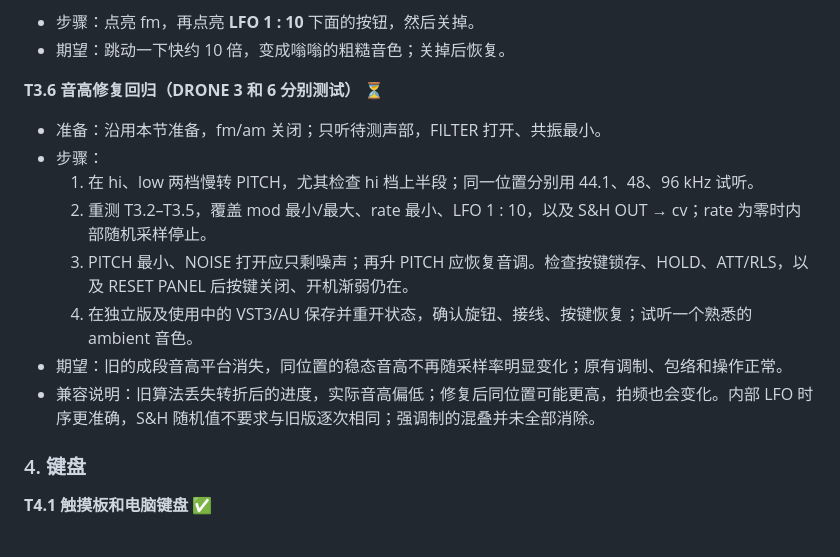
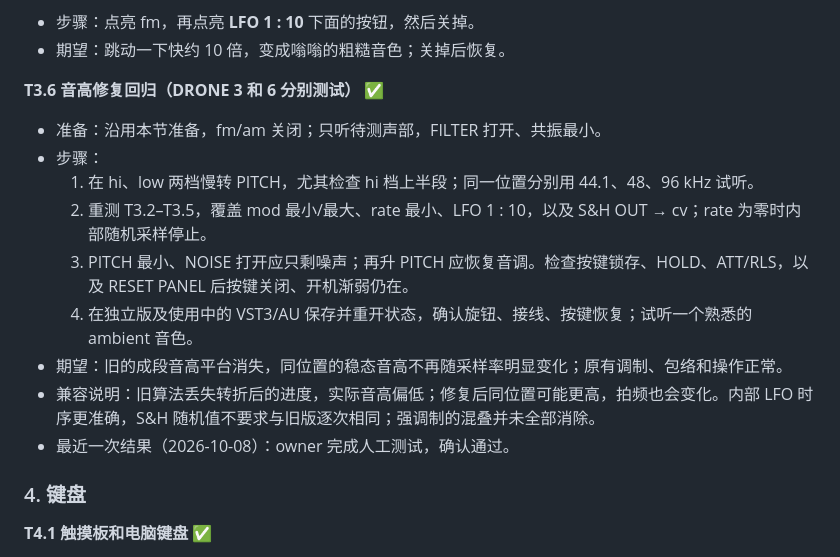
Before and after one commit to deadjoe/lunar24, a Markdown page: design/MANUAL_TESTS.md, the part around the change. GitHub-like rendering.

Commit message:
Record passing manual acceptance for drone pitch fix

```diff
--- a/design/MANUAL_TESTS.md
+++ b/design/MANUAL_TESTS.md
@@ -445,7 +445,7 @@
 - 步骤：点亮 fm，再点亮 **LFO 1 : 10** 下面的按钮，然后关掉。
 - 期望：跳动一下快约 10 倍，变成嗡嗡的粗糙音色；关掉后恢复。
 
-**T3.6 音高修复回归（DRONE 3 和 6 分别测试）** ⏳
+**T3.6 音高修复回归（DRONE 3 和 6 分别测试）** ✅
 - 准备：沿用本节准备，fm/am 关闭；只听待测声部，FILTER 打开、共振最小。
 - 步骤：
   1. 在 hi、low 两档慢转 PITCH，尤其检查 hi 档上半段；同一位置分别用 44.1、48、96 kHz 试听。
@@ -454,6 +454,7 @@
   4. 在独立版及使用中的 VST3/AU 保存并重开状态，确认旋钮、接线、按键恢复；试听一个熟悉的 ambient 音色。
 - 期望：旧的成段音高平台消失，同位置的稳态音高不再随采样率明显变化；原有调制、包络和操作正常。
 - 兼容说明：旧算法丢失转折后的进度，实际音高偏低；修复后同位置可能更高，拍频也会变化。内部 LFO 时序更准确，S&H 随机值不要求与旧版逐次相同；强调制的混叠并未全部消除。
+- 最近一次结果（2026-10-08）：owner 完成人工测试，确认通过。
 
 ### 4. 键盘
 
```
